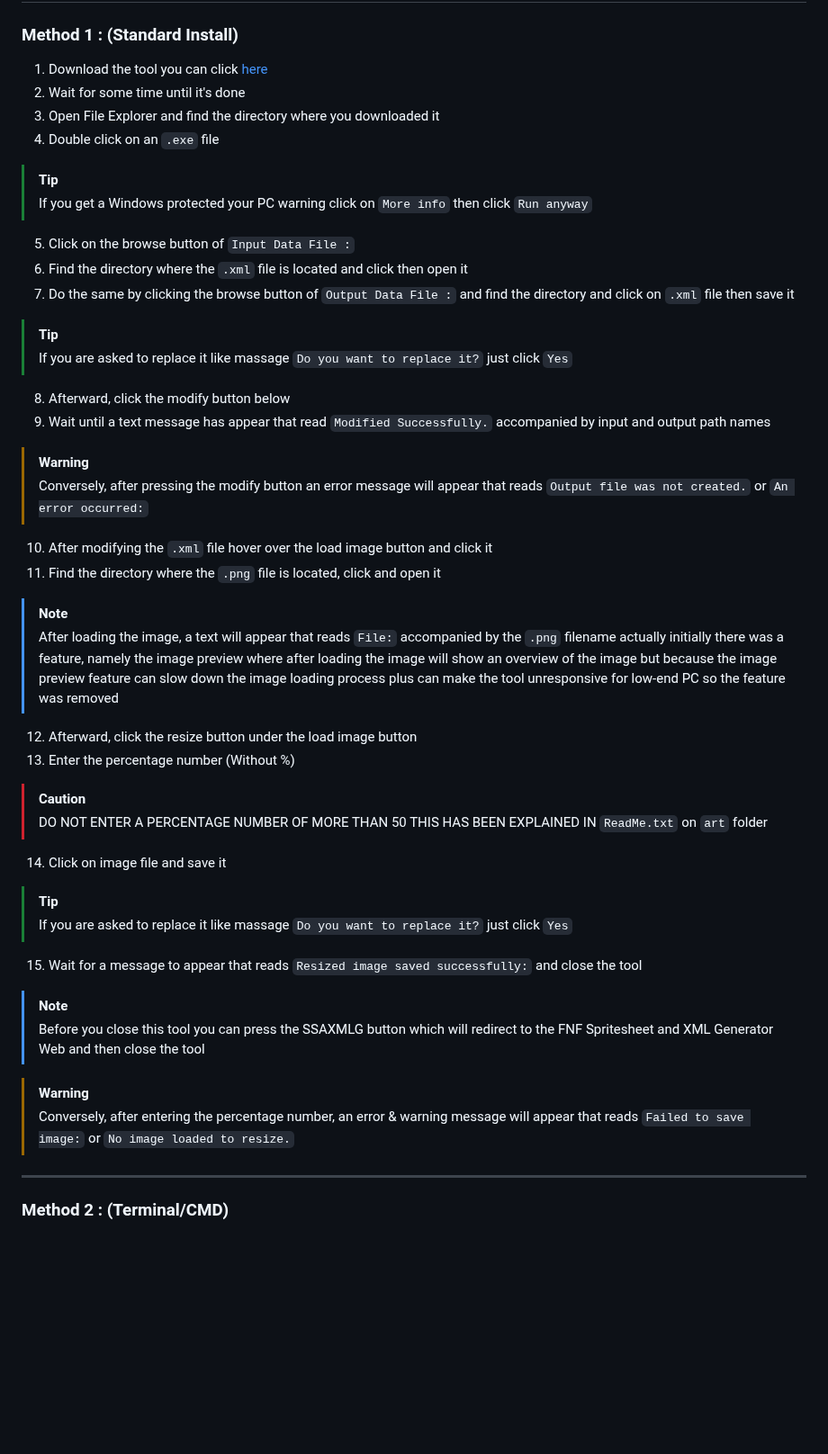
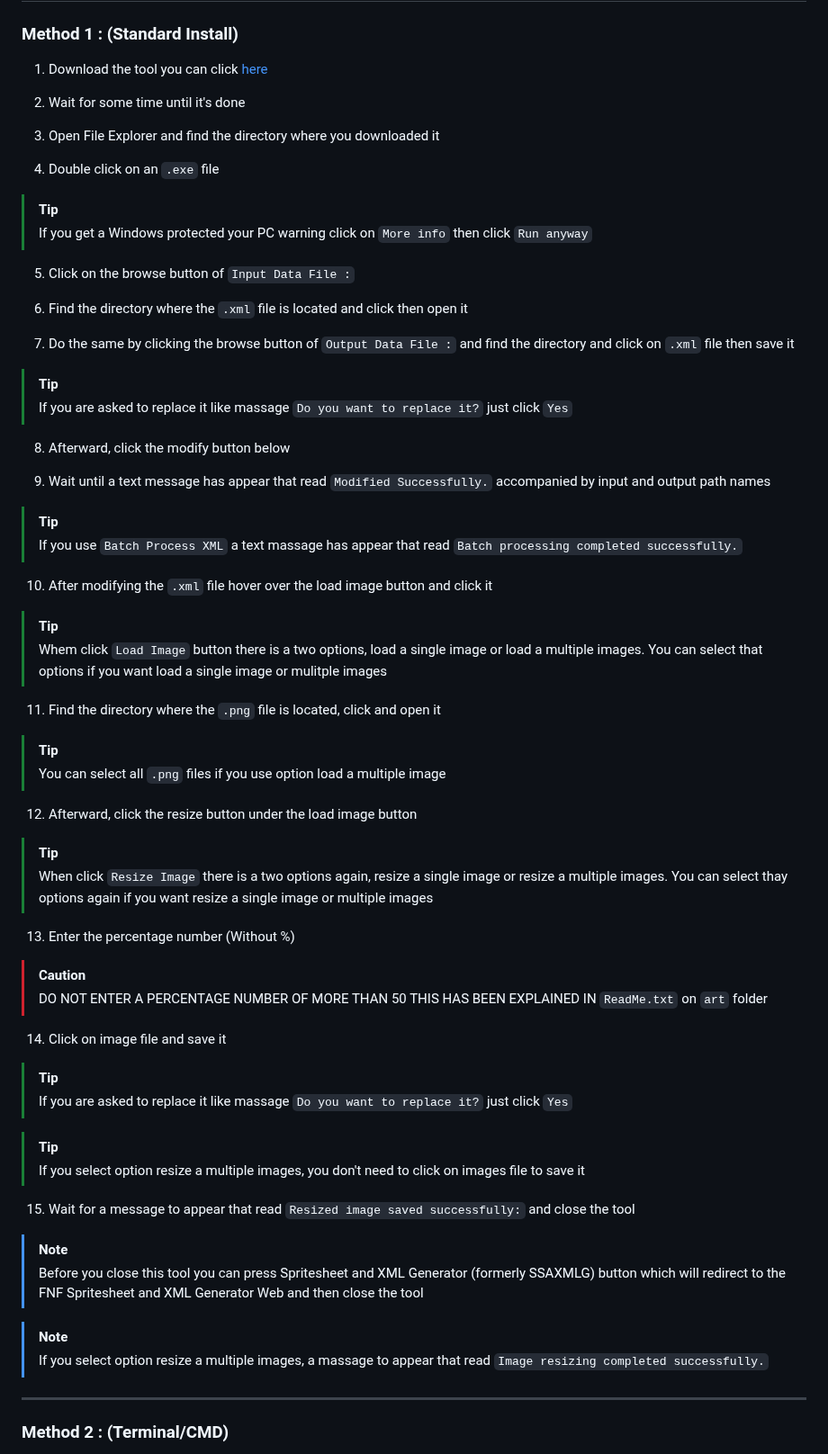
Before and after one commit to sirthegamercoder/Funker-Optimizer, a Markdown page: README.md, the part around one of its changes. Shown at 90% size. Drawn GitHub-style; blank space fills up the shorter version.

```diff
--- a/README.md
+++ b/README.md
@@ -22,29 +22,41 @@ After you have done the setup you should now need the following for this tool :
 ## Installation
 ### Method 1 : (Standard Install)
 1. Download the tool you can click [here](https://github.com/sirthegamercoder/Funker-Optimizer/releases)
+
 2. Wait for some time until it's done
+
 3. Open File Explorer and find the directory where you downloaded it
+
 4. Double click on an `.exe` file
 > [!TIP]
 > If you get a Windows protected your PC warning click on `More info` then click `Run anyway`
 
 5. Click on the browse button of `Input Data File :`
+
 6. Find the directory where the `.xml` file is located and click then open it
+
 7. Do the same by clicking the browse button of `Output Data File :` and find the directory and click on `.xml` file then save it
 > [!TIP]
 > If you are asked to replace it like massage `Do you want to replace it?` just click `Yes`
 
 8. Afterward, click the modify button below
+
 9. Wait until a text message has appear that read `Modified Successfully.` accompanied by input and output path names
-> [!WARNING]
-> Conversely, after pressing the modify button an error message will appear that reads `Output file was not created.` or `An error occurred:`
+> [!TIP]
+> If you use `Batch Process XML` a text massage has appear that read `Batch processing completed successfully.`
 
 10. After modifying the `.xml` file hover over the load image button and click it
+> [!TIP]
+> Whem click `Load Image` button there is a two options, load a single image or load a multiple images. You can select that options if you want load a single image or mulitple images
+
 11. Find the directory where the `.png` file is located, click and open it
-> [!NOTE]
-> After loading the image, a text will appear that reads `File:` accompanied by the `.png` filename actually initially there was a feature, namely the image preview where after loading the image will show an overview of the image but because the image preview feature can slow down the image loading process plus can make the tool unresponsive for low-end PC so the feature was removed
+> [!TIP]
+> You can select all `.png` files if you use option load a multiple image
 
 12. Afterward, click the resize button under the load image button
+> [!TIP]
+> When click `Resize Image` there is a two options again, resize a single image or resize a multiple images. You can select thay options again if you want resize a single image or multiple images
+
 13. Enter the percentage number (Without %)
 > [!CAUTION]
 > DO NOT ENTER A PERCENTAGE NUMBER OF MORE THAN 50 THIS HAS BEEN EXPLAINED IN `ReadMe.txt` on `art` folder
@@ -53,12 +65,15 @@ After you have done the setup you should now need the following for this tool :
 > [!TIP]
 > If you are asked to replace it like massage `Do you want to replace it?` just click `Yes`
 
-15. Wait for a message to appear that reads `Resized image saved successfully:` and close the tool
+> [!TIP]
+> If you select option resize a multiple images, you don't need to click on images file to save it
+
+15. Wait for a message to appear that read `Resized image saved successfully:` and close the tool
 > [!NOTE]
-> Before you close this tool you can press the SSAXMLG button which will redirect to the FNF Spritesheet and XML Generator Web and then close the tool
+> Before you close this tool you can press Spritesheet and XML Generator (formerly SSAXMLG) button which will redirect to the FNF Spritesheet and XML Generator Web and then close the tool
 
-> [!WARNING]
-> Conversely, after entering the percentage number, an error & warning message will appear that reads `Failed to save image:` or `No image loaded to resize.`
+> [!NOTE]
+> If you select option resize a multiple images, a massage to appear that read `Image resizing completed successfully.`
 
 ---
 
```
Also changed, not shown: other parts of README.md (+1 -0 lines).
